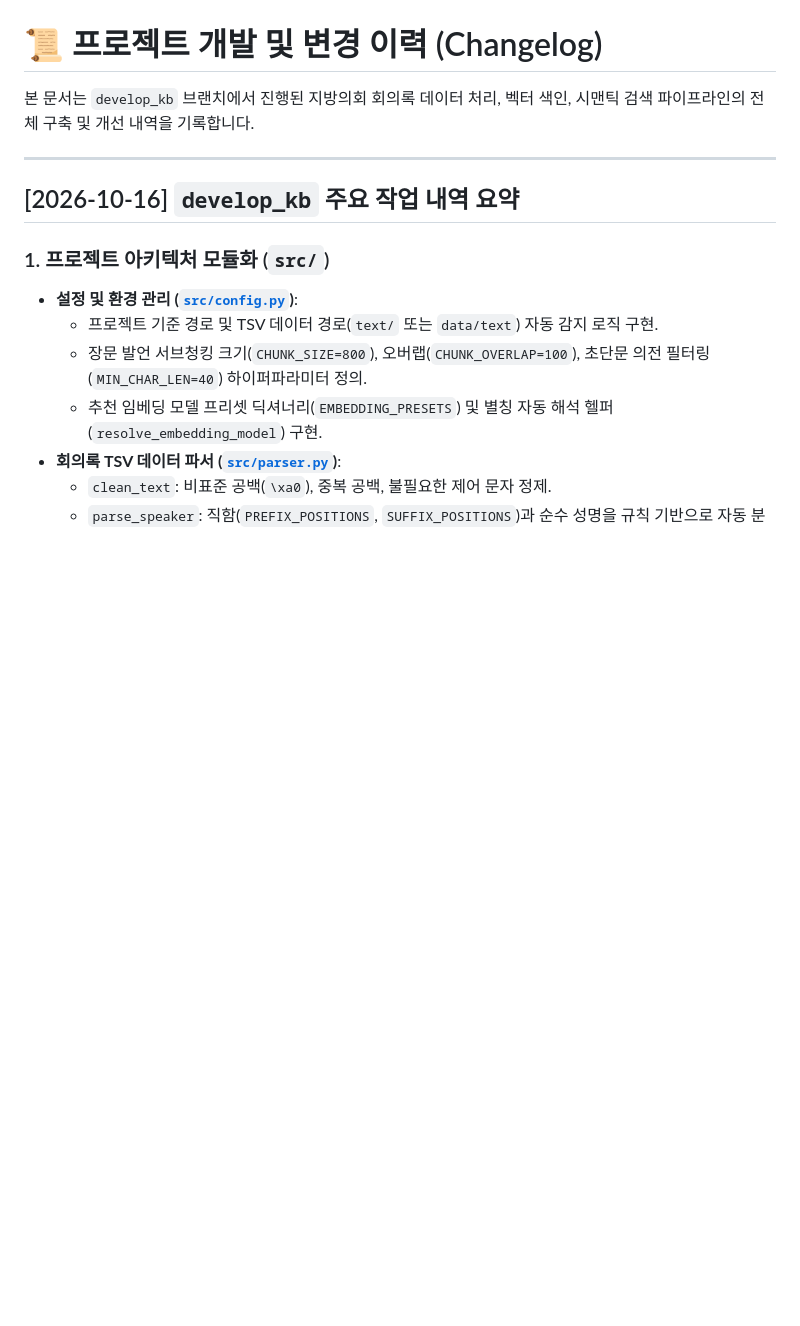
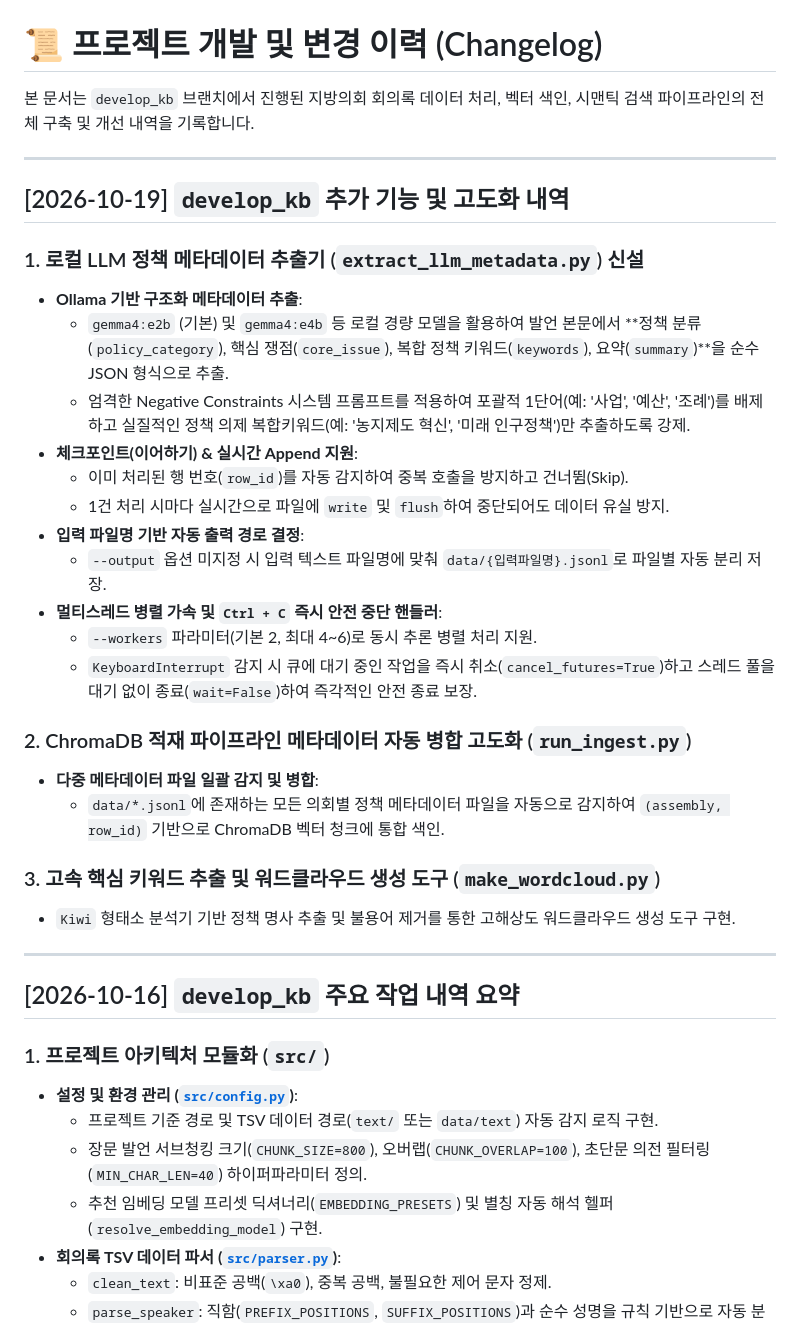
Before and after one commit to credsuk/team-ggeodeureok, a Markdown page: CHANGELOG.md, the part around the change. GitHub-like rendering; blank space fills up the shorter version.

Commit message:
docs: 2026-10-19 신규 기능(LLM 메타데이터 추출기, 자동 병합, 중단 핸들러) CHANGELOG 업데이트

```diff
--- a/CHANGELOG.md
+++ b/CHANGELOG.md
@@ -1,6 +1,30 @@
 # 📜 프로젝트 개발 및 변경 이력 (Changelog)
 
 본 문서는 `develop_kb` 브랜치에서 진행된 지방의회 회의록 데이터 처리, 벡터 색인, 시맨틱 검색 파이프라인의 전체 구축 및 개선 내역을 기록합니다.
+
+---
+
+## [2026-10-19] `develop_kb` 추가 기능 및 고도화 내역
+
+### 1. 로컬 LLM 정책 메타데이터 추출기 (`extract_llm_metadata.py`) 신설
+- **Ollama 기반 구조화 메타데이터 추출**:
+  - `gemma4:e2b` (기본) 및 `gemma4:e4b` 등 로컬 경량 모델을 활용하여 발언 본문에서 **정책 분류(`policy_category`), 핵심 쟁점(`core_issue`), 복합 정책 키워드(`keywords`), 요약(`summary`)**을 순수 JSON 형식으로 추출.
+  - 엄격한 Negative Constraints 시스템 프롬프트를 적용하여 포괄적 1단어(예: '사업', '예산', '조례')를 배제하고 실질적인 정책 의제 복합키워드(예: '농지제도 혁신', '미래 인구정책')만 추출하도록 강제.
+- **체크포인트(이어하기) & 실시간 Append 지원**:
+  - 이미 처리된 행 번호(`row_id`)를 자동 감지하여 중복 호출을 방지하고 건너뜀(Skip).
+  - 1건 처리 시마다 실시간으로 파일에 `write` 및 `flush`하여 중단되어도 데이터 유실 방지.
+- **입력 파일명 기반 자동 출력 경로 결정**:
+  - `--output` 옵션 미지정 시 입력 텍스트 파일명에 맞춰 `data/{입력파일명}.jsonl`로 파일별 자동 분리 저장.
+- **멀티스레드 병렬 가속 및 `Ctrl + C` 즉시 안전 중단 핸들러**:
+  - `--workers` 파라미터(기본 2, 최대 4~6)로 동시 추론 병렬 처리 지원.
+  - `KeyboardInterrupt` 감지 시 큐에 대기 중인 작업을 즉시 취소(`cancel_futures=True`)하고 스레드 풀을 대기 없이 종료(`wait=False`)하여 즉각적인 안전 종료 보장.
+
+### 2. ChromaDB 적재 파이프라인 메타데이터 자동 병합 고도화 (`run_ingest.py`)
+- **다중 메타데이터 파일 일괄 감지 및 병합**:
+  - `data/*.jsonl`에 존재하는 모든 의회별 정책 메타데이터 파일을 자동으로 감지하여 `(assembly, row_id)` 기반으로 ChromaDB 벡터 청크에 통합 색인.
+
+### 3. 고속 핵심 키워드 추출 및 워드클라우드 생성 도구 (`make_wordcloud.py`)
+- `Kiwi` 형태소 분석기 기반 정책 명사 추출 및 불용어 제거를 통한 고해상도 워드클라우드 생성 도구 구현.
 
 ---
 
```
